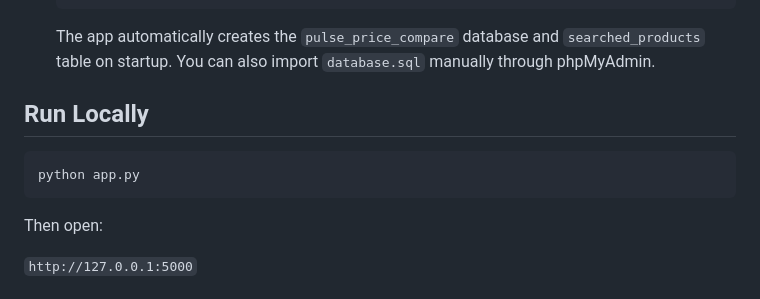
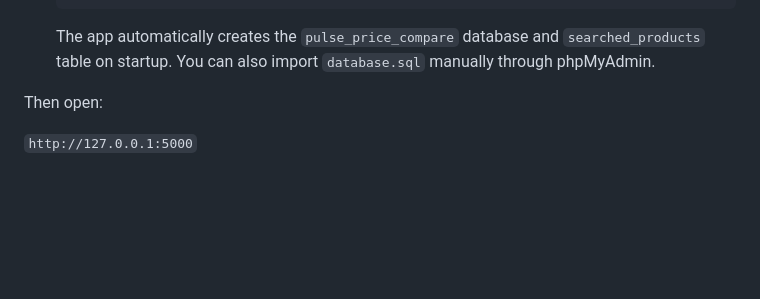
Before and after one commit to akashbhusod-cmyk/Pulse_price_Compare, a Markdown page: README.md, the part around the change. GitHub-like rendering; blank space fills up the shorter version.

````diff
--- a/README.md
+++ b/README.md
@@ -60,12 +60,6 @@ You can enable one or more providers with `DATA_PROVIDERS`.
    ```
 
    The app automatically creates the `pulse_price_compare` database and `searched_products` table on startup. You can also import `database.sql` manually through phpMyAdmin.
-
-## Run Locally
-
-```bash
-python app.py
-```
 
 Then open:
 
````
